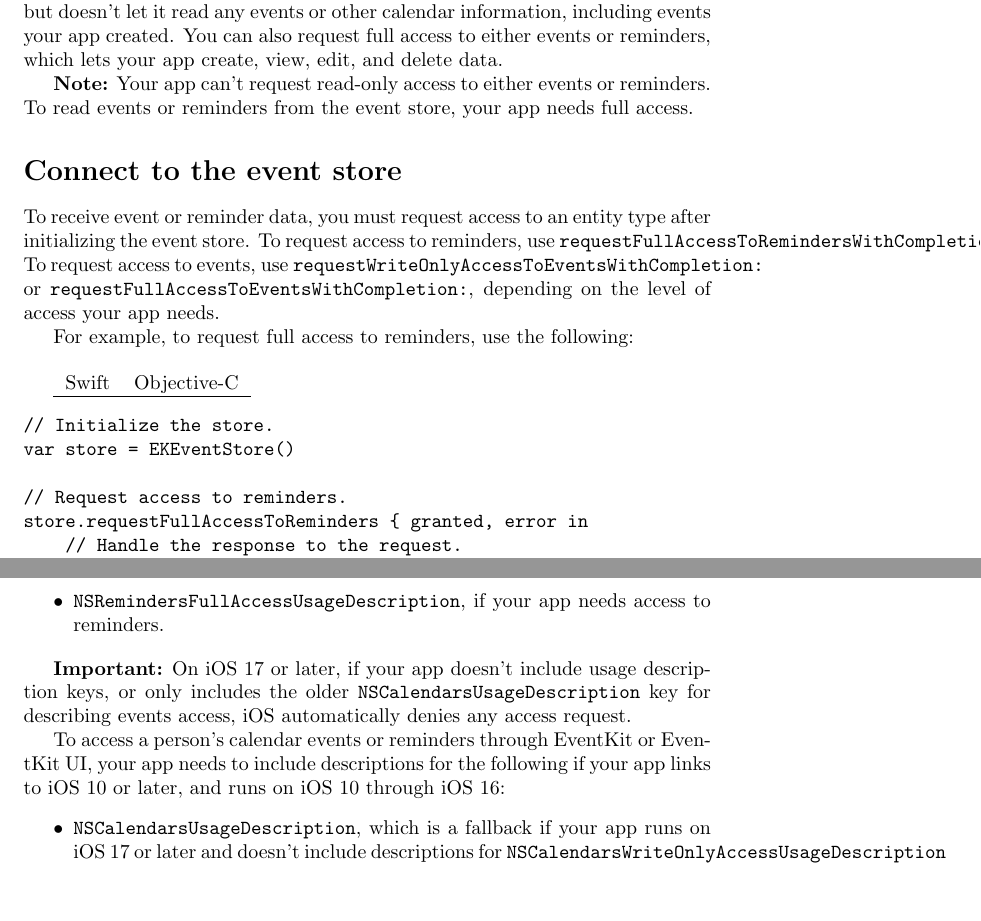
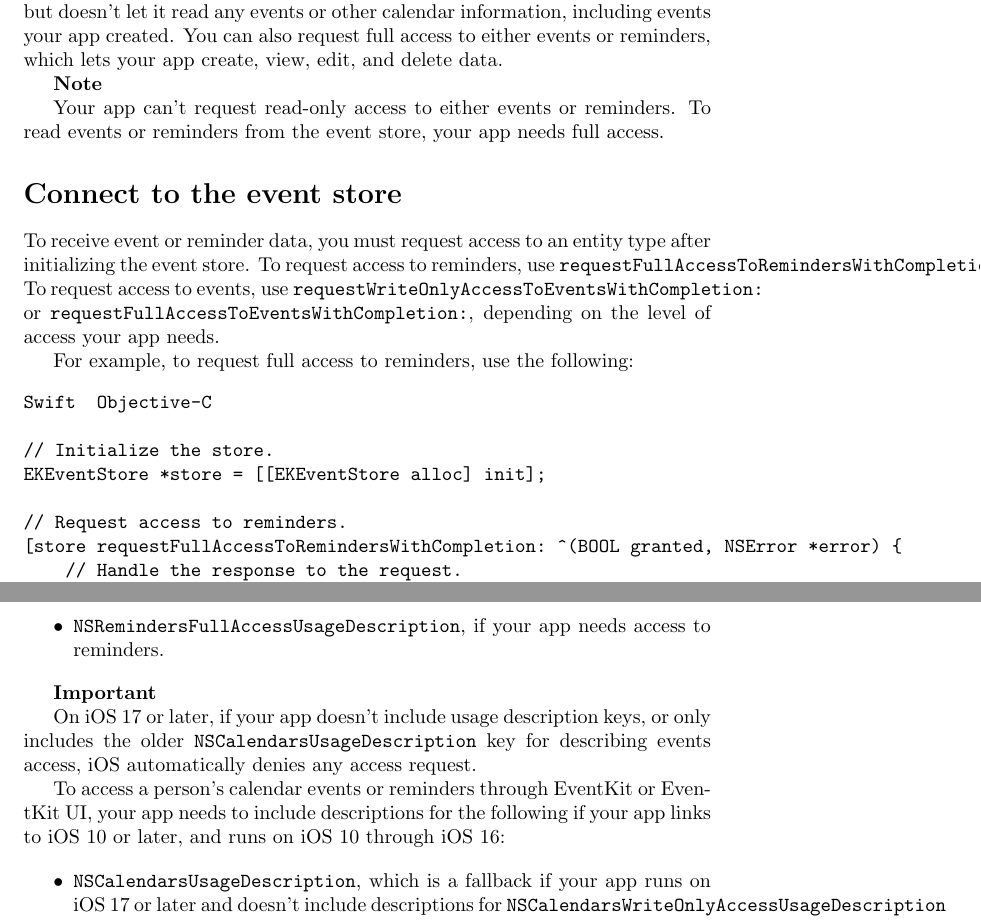
Before and after one commit to kgruiz/Export-Apple-Reminders, a LaTeX document (eventkit-docs/screenshots/objective-c/transcribed-images/accessing-event-store/accessing-event-store-transcribed.tex): two parts of pages 1 and 2 of 3, joined at a grey line, cut so that both start at the same text, the shorter picture padded with empty space. Compiled offline with pdfLaTeX.

Commit message:
Fixed accessing eventstore code block for obj, was in swift

```diff
--- a/eventkit-docs/screenshots/objective-c/transcribed-images/accessing-event-store/accessing-event-store-transcribed.tex
+++ b/eventkit-docs/screenshots/objective-c/transcribed-images/accessing-event-store/accessing-event-store-transcribed.tex
@@ -22,27 +22,25 @@ Your app must obtain permission from the person using the app before it can acce
 
 Your app should only request the access it needs to complete its tasks. You can request write-only access to events, which lets your app create new events but doesn't let it read any events or other calendar information, including events your app created. You can also request full access to either events or reminders, which lets your app create, view, edit, and delete data.
 
-\textbf{Note:} Your app can't request read-only access to either events or reminders. To read events or reminders from the event store, your app needs full access.
+\textbf{Note}
+
+Your app can't request read-only access to either events or reminders. To read events or reminders from the event store, your app needs full access.
 
 \section*{Connect to the event store}
 To receive event or reminder data, you must request access to an entity type after initializing the event store. To request access to reminders, use \texttt{requestFullAccessToRemindersWithCompletion:}. To request access to events, use \texttt{requestWriteOnlyAccessToEventsWithCompletion:} or \texttt{requestFullAccessToEventsWithCompletion:}, depending on the level of access your app needs.
 
 For example, to request full access to reminders, use the following:
 
-\bigskip
-\begin{tabular}{ll}
-Swift & Objective-C \\
-\hline
-\end{tabular}
+\begin{verbatim}
+Swift  Objective-C
 
-\begin{verbatim}
 // Initialize the store.
-var store = EKEventStore()
+EKEventStore *store = [[EKEventStore alloc] init];
 
 // Request access to reminders.
-store.requestFullAccessToReminders { granted, error in
+[store requestFullAccessToRemindersWithCompletion: ^(BOOL granted, NSError *error) {
     // Handle the response to the request.
-}
+}];
 \end{verbatim}
 
 Releasing an event store instance before other EventKit objects may result in an error.
@@ -60,4 +58,4 @@ An iOS app must include in its Info.plist file the usage description keys for th
     \item \texttt{NSRemindersFullAccessUsageDescription}, if your app needs access to reminders.
 \end{itemize}
 
-\textbf{Important:}
+\textbf{Important}
```
Also changed, not shown: eventkit-docs/screenshots/objective-c/transcribed-images/accessing-event-store/accessing-event-store-transcribed.txt (+17 -13 lines), eventkit-docs/screenshots/objective-c/accessing-event-store.png, eventkit-docs/screenshots/objective-c/transcribed-images/accessing-event-store/accessing-event-store-transcribed.tex (10 more changed lines), 3 other files.
